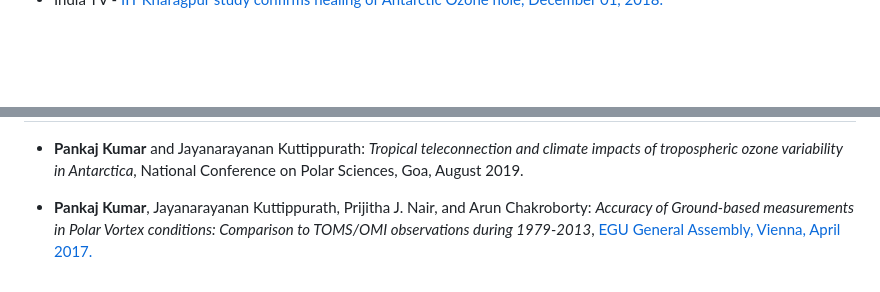
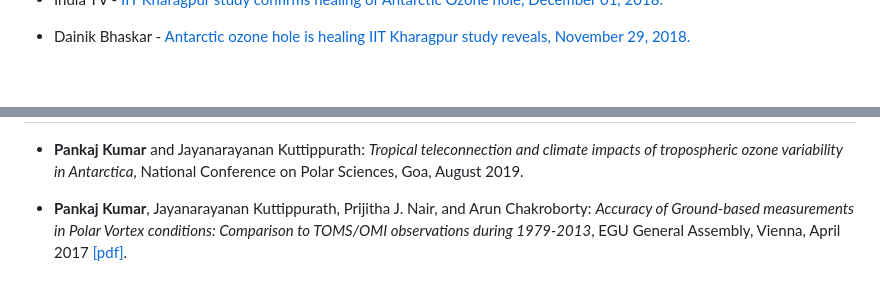
Before and after one commit to pankajkarman/pankajkarman.github.io, a Markdown page: pages/index.md, 2 parts joined by grey strips. Drawn GitHub-style; blank space fills up the shorter version.

```diff
--- a/pages/index.md
+++ b/pages/index.md
@@ -35,5 +48,7 @@ Here is my resume <a href="https://github.com/pankajkarman/resume/blob/master/re
 
 - India TV - [IIT Kharagpur study confirms healing of Antarctic Ozone hole, December 01, 2018. ](https://www.indiatvnews.com/science/news-iit-kharagpur-study-confirms-healing-of-antarctic-ozone-hole-488330)
 
+- Dainik Bhaskar - [Antarctic ozone hole is healing IIT Kharagpur study reveals, November 29, 2018.](https://www.bhaskar.com/health/healthy-life/news/antarctic-ozone-hole-is-healing-iit-kharagpur-study-reveals-01345077.html)
+
 <BR>
 
@@ -90,4 +168,4 @@ Flynn, J. Davies, and H. Fast: *A myth-busting ozone hole in the Arctic*, in pre
 -   **Pankaj Kumar** and Jayanarayanan Kuttippurath: *Tropical teleconnection and climate impacts of tropospheric ozone variability in Antarctica*, National Conference on Polar Sciences, Goa, August 2019.
 
 -   **Pankaj Kumar**, Jayanarayanan Kuttippurath, Prijitha J. Nair, and Arun Chakroborty: *Accuracy of Ground-based measurements in Polar
-    Vortex conditions: Comparison to TOMS/OMI observations during 1979-2013*, [EGU General Assembly, Vienna, April 2017.](https://meetingorganizer.copernicus.org/EGU2017/EGU2017-10311-1.pdf)
+    Vortex conditions: Comparison to TOMS/OMI observations during 1979-2013*, EGU General Assembly, Vienna, April 2017 [[pdf]](https://meetingorganizer.copernicus.org/EGU2017/EGU2017-10311-1.pdf).
```
Also changed, not shown: other parts of pages/index.md (+84 -8 lines), pages/cv.md (+4 -4 lines), posts/covid.md (+1 -1 lines), images/droplet.gif (added), 1 other file.
